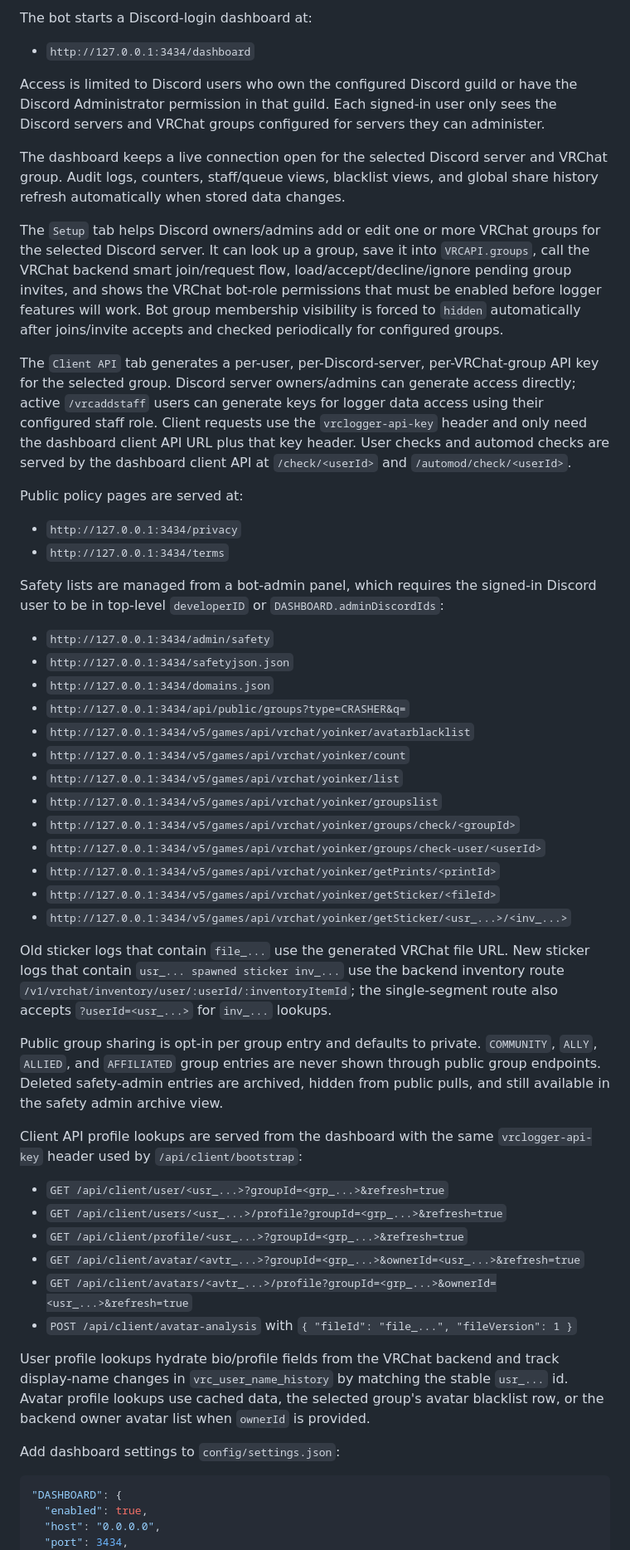
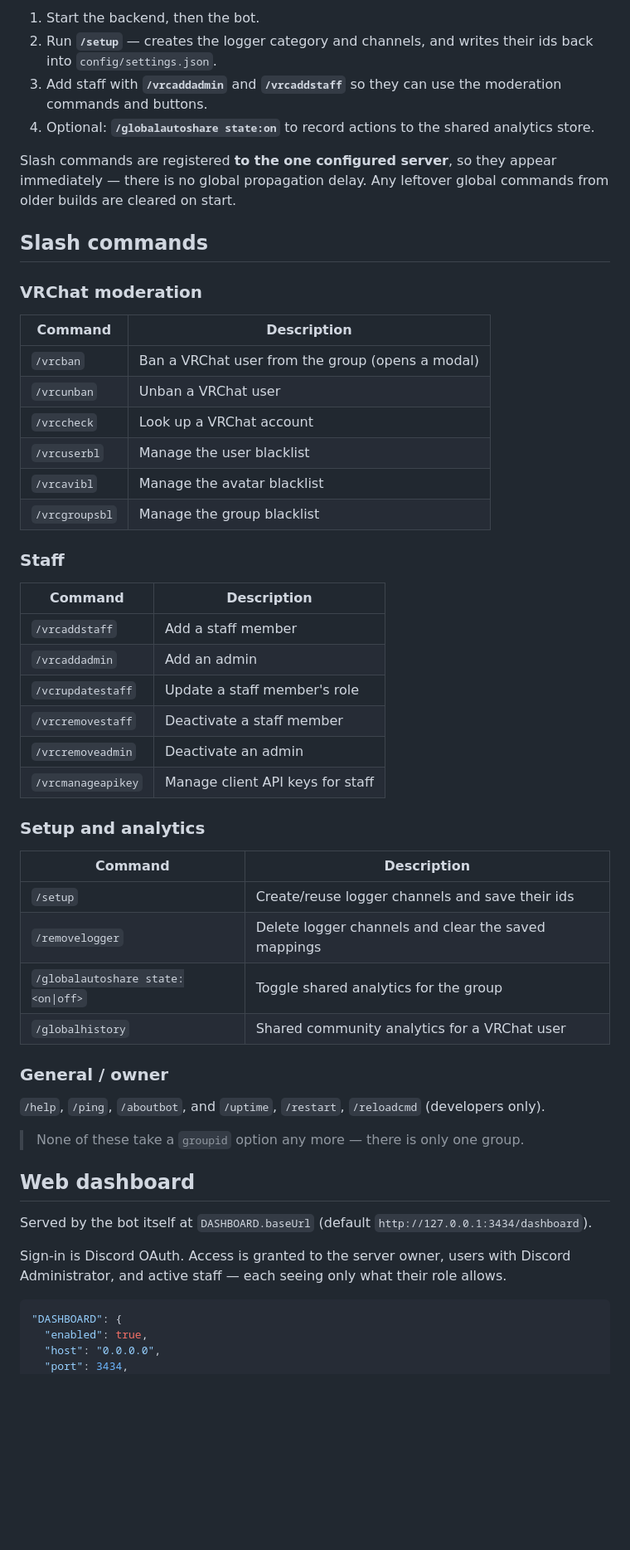
Before and after one commit to NekoSuneProjects/VRCLogger-Groups-OSS, a Markdown page: README.md, the part around one of its changes. Shown at 83% size. GitHub-like rendering; blank space fills up the shorter version.

````diff
--- a/README.md
+++ b/README.md
@@ -86,53 +151,64 @@ npm start
 
-The bot starts a Discord-login dashboard at:
+1. Start the backend, then the bot.
+2. Run **`/setup`** — creates the logger category and channels, and writes their
+   ids back into `config/settings.json`.
+3. Add staff with **`/vrcaddadmin`** and **`/vrcaddstaff`** so they can use the
+   moderation commands and buttons.
+4. Optional: **`/globalautoshare state:on`** to record actions to the shared
+   analytics store.
 
-- `http://127.0.0.1:3434/dashboard`
+Slash commands are registered **to the one configured server**, so they appear
+immediately — there is no global propagation delay. Any leftover global commands
+from older builds are cleared on start.
 
-Access is limited to Discord users who own the configured Discord guild or have the Discord Administrator permission in that guild. Each signed-in user only sees the Discord servers and VRChat groups configured for servers they can administer.
+## Slash commands
 
-The dashboard keeps a live connection open for the selected Discord server and VRChat group. Audit logs, counters, staff/queue views, blacklist views, and global share history refresh automatically when stored data changes.
+### VRChat moderation
 
-The `Setup` tab helps Discord owners/admins add or edit one or more VRChat groups for the selected Discord server. It can look up a group, save it into `VRCAPI.groups`, call the VRChat backend smart join/request flow, load/accept/decline/ignore pending group invites, and shows the VRChat bot-role permissions that must be enabled before logger features will work. Bot group membership visibility is forced to `hidden` automatically after joins/invite accepts and checked periodically for configured groups.
+| Command | Description |
+| --- | --- |
+| `/vrcban` | Ban a VRChat user from the group (opens a modal) |
+| `/vrcunban` | Unban a VRChat user |
+| `/vrccheck` | Look up a VRChat account |
+| `/vrcuserbl` | Manage the user blacklist |
+| `/vrcavibl` | Manage the avatar blacklist |
+| `/vrcgroupsbl` | Manage the group blacklist |
 
-The `Client API` tab generates a per-user, per-Discord-server, per-VRChat-group API key for the selected group. Discord server owners/admins can generate access directly; active `/vrcaddstaff` users can generate keys for logger data access using their configured staff role. Client requests use the `vrclogger-api-key` header and only need the dashboard client API URL plus that key header. User checks and automod checks are served by the dashboard client API at `/check/<userId>` and `/automod/check/<userId>`.
+### Staff
 
-Public policy pages are served at:
+| Command | Description |
+| --- | --- |
+| `/vrcaddstaff` | Add a staff member |
+| `/vrcaddadmin` | Add an admin |
+| `/vcrupdatestaff` | Update a staff member's role |
+| `/vrcremovestaff` | Deactivate a staff member |
+| `/vrcremoveadmin` | Deactivate an admin |
+| `/vrcmanageapikey` | Manage client API keys for staff |
 
-- `http://127.0.0.1:3434/privacy`
-- `http://127.0.0.1:3434/terms`
+### Setup and analytics
 
-Safety lists are managed from a bot-admin panel, which requires the signed-in Discord user to be in top-level `developerID` or `DASHBOARD.adminDiscordIds`:
+| Command | Description |
+| --- | --- |
+| `/setup` | Create/reuse logger channels and save their ids |
+| `/removelogger` | Delete logger channels and clear the saved mappings |
+| `/globalautoshare state:<on\|off>` | Toggle shared analytics for the group |
+| `/globalhistory` | Shared community analytics for a VRChat user |
 
-- `http://127.0.0.1:3434/admin/safety`
-- `http://127.0.0.1:3434/safetyjson.json`
-- `http://127.0.0.1:3434/domains.json`
-- `http://127.0.0.1:3434/api/public/groups?type=CRASHER&q=`
-- `http://127.0.0.1:3434/v5/games/api/vrchat/yoinker/avatarblacklist`
-- `http://127.0.0.1:3434/v5/games/api/vrchat/yoinker/count`
-- `http://127.0.0.1:3434/v5/games/api/vrchat/yoinker/list`
-- `http://127.0.0.1:3434/v5/games/api/vrchat/yoinker/groupslist`
-- `http://127.0.0.1:3434/v5/games/api/vrchat/yoinker/groups/check/<groupId>`
-- `http://127.0.0.1:3434/v5/games/api/vrchat/yoinker/groups/check-user/<userId>`
-- `http://127.0.0.1:3434/v5/games/api/vrchat/yoinker/getPrints/<printId>`
-- `http://127.0.0.1:3434/v5/games/api/vrchat/yoinker/getSticker/<fileId>`
-- `http://127.0.0.1:3434/v5/games/api/vrchat/yoinker/getSticker/<usr_...>/<inv_...>`
+### General / owner
 
-Old sticker logs that contain `file_...` use the generated VRChat file URL. New sticker logs that contain `usr_... spawned sticker inv_...` use the backend inventory route `/v1/vrchat/inventory/user/:userId/:inventoryItemId`; the single-segment route also accepts `?userId=<usr_...>` for `inv_...` lookups.
+`/help`, `/ping`, `/aboutbot`, and `/uptime`, `/restart`, `/reloadcmd`
+(developers only).
 
-Public group sharing is opt-in per group entry and defaults to private. `COMMUNITY`, `ALLY`, `ALLIED`, and `AFFILIATED` group entries are never shown through public group endpoints. Deleted safety-admin entries are archived, hidden from public pulls, and still available in the safety admin archive view.
+> None of these take a `groupid` option any more — there is only one group.
 
-Client API profile lookups are served from the dashboard with the same `vrclogger-api-key` header used by `/api/client/bootstrap`:
+## Web dashboard
 
-- `GET /api/client/user/<usr_...>?groupId=<grp_...>&refresh=true`
-- `GET /api/client/users/<usr_...>/profile?groupId=<grp_...>&refresh=true`
-- `GET /api/client/profile/<usr_...>?groupId=<grp_...>&refresh=true`
-- `GET /api/client/avatar/<avtr_...>?groupId=<grp_...>&ownerId=<usr_...>&refresh=true`
-- `GET /api/client/avatars/<avtr_...>/profile?groupId=<grp_...>&ownerId=<usr_...>&refresh=true`
-- `POST /api/client/avatar-analysis` with `{ "fileId": "file_...", "fileVersion": 1 }`
+Served by the bot itself at `DASHBOARD.baseUrl` (default
+`http://127.0.0.1:3434/dashboard`).
 
-User profile lookups hydrate bio/profile fields from the VRChat backend and track display-name changes in `vrc_user_name_history` by matching the stable `usr_...` id. Avatar profile lookups use cached data, the selected group's avatar blacklist row, or the backend owner avatar list when `ownerId` is provided.
-
-Add dashboard settings to `config/settings.json`:
+Sign-in is Discord OAuth. Access is granted to the server owner, users with
+Discord Administrator, and active staff — each seeing only what their role
+allows.
 
 ```json
 "DASHBOARD": {
````
Also changed, not shown: other parts of README.md (+268 -106 lines).
